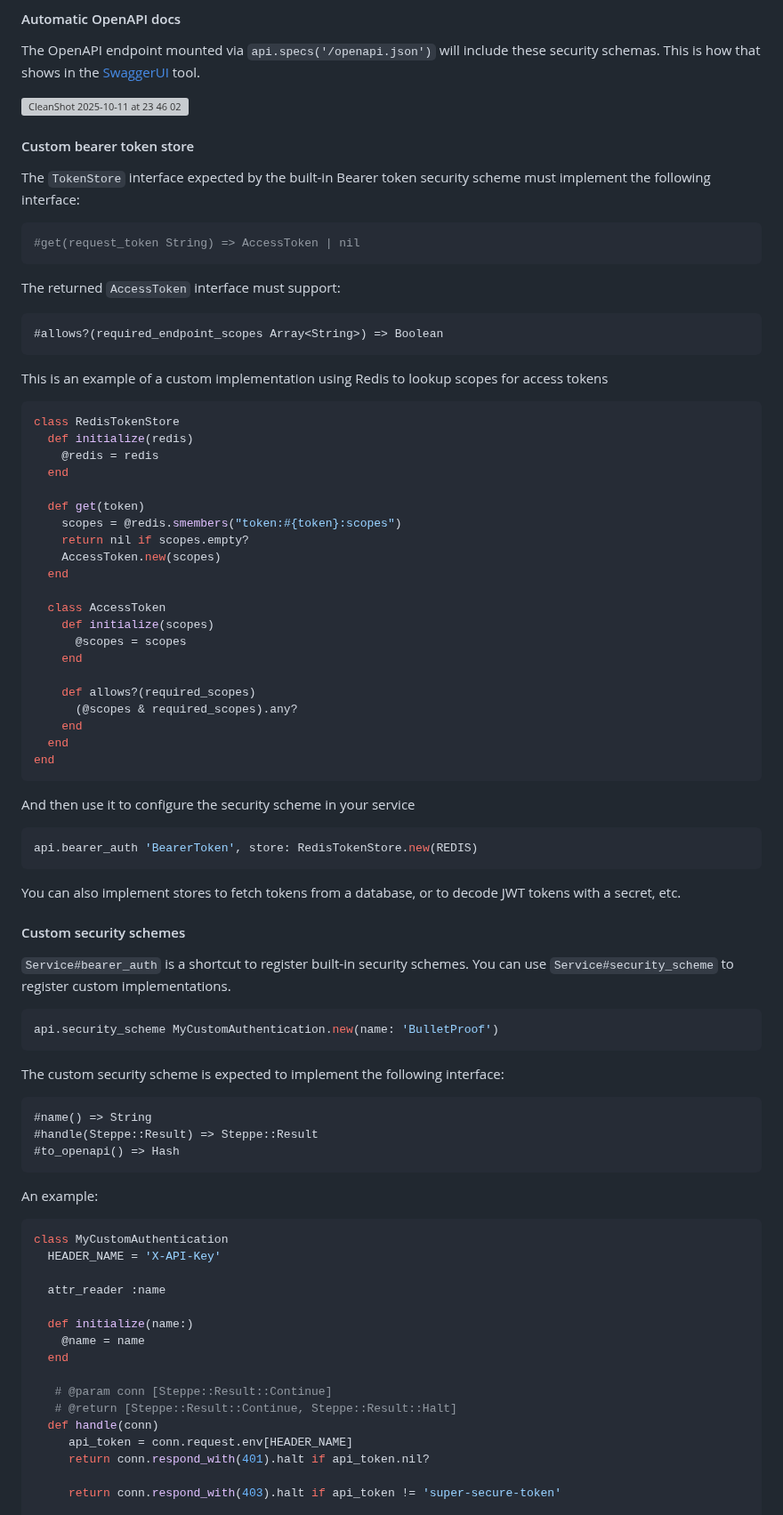
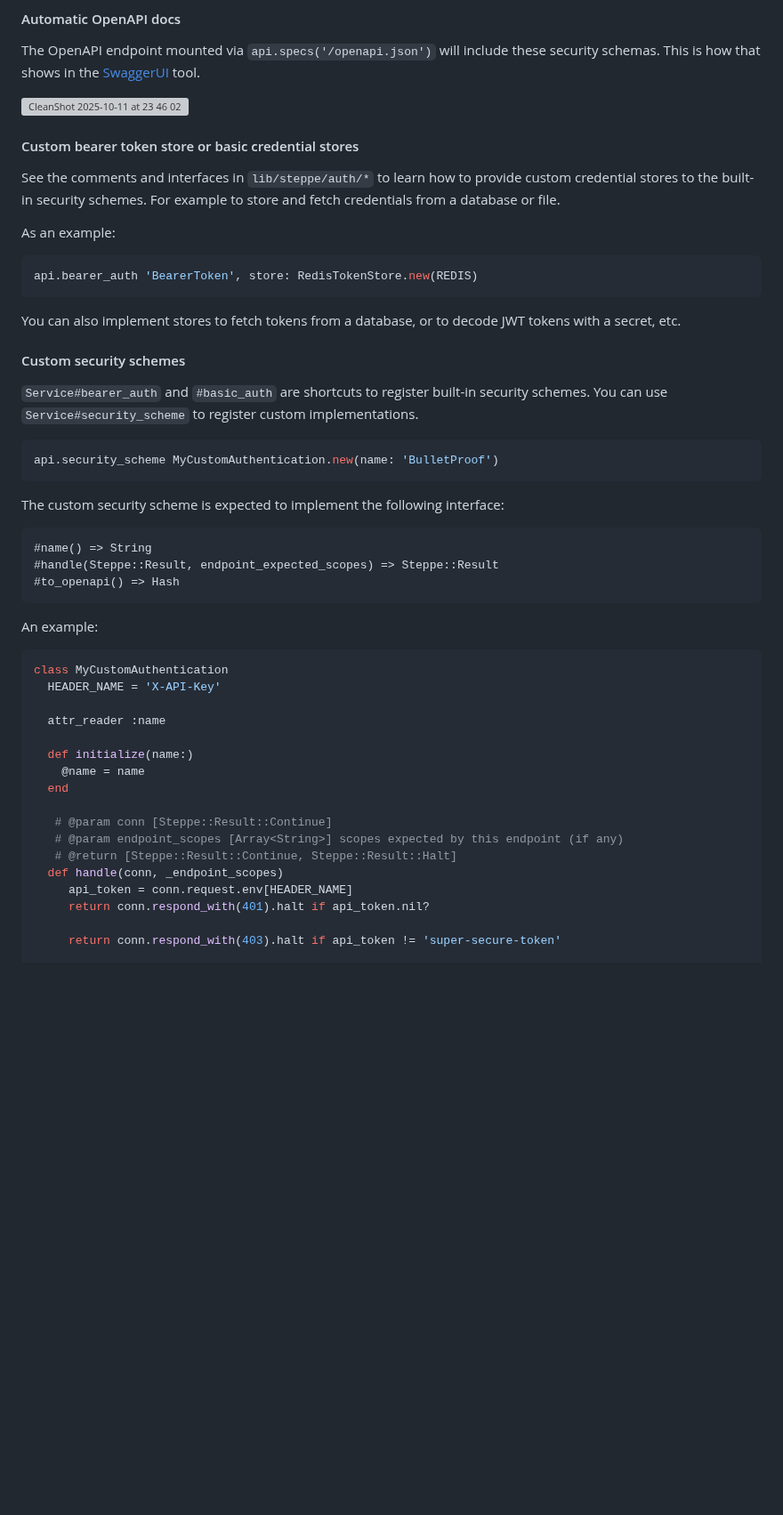
Before and after one commit to ismasan/steppe, a Markdown page: README.md, the part around one of its changes. Shown at 89% size. GitHub-like rendering; blank space fills up the shorter version; grey boxes are pictures that could not be loaded.

Commit message:
Update security schemes in README

````diff
--- a/README.md
+++ b/README.md
@@ -771,48 +784,11 @@ This is how that shows in the [SwaggerUI](https://swagger.io/tools/swagger-ui/)
 
 <img width="922" height="812" alt="CleanShot 2025-10-11 at 23 46 02" src="https://github.com/user-attachments/assets/3bdecb81-8248-4437-a78a-c80dd7d44ebd" />
 
+#### Custom bearer token store or basic credential stores
 
-#### Custom bearer token store
+See the comments and interfaces in `lib/steppe/auth/*` to learn how to provide custom credential stores to the built-in security schemes. For example to store and fetch credentials from a database or file.
 
-The `TokenStore` interface expected by the built-in Bearer token security scheme must implement the following interface:
-
-```ruby
-#get(request_token String) => AccessToken | nil
-```
-
-The returned `AccessToken` interface must support:
-
-```
-#allows?(required_endpoint_scopes Array<String>) => Boolean
-```
-
-This is an example of a custom implementation using Redis to lookup scopes for access tokens
-
-```ruby
-class RedisTokenStore
-  def initialize(redis)
-    @redis = redis
-  end
-
-  def get(token)
-    scopes = @redis.smembers("token:#{token}:scopes")
-    return nil if scopes.empty?
-    AccessToken.new(scopes)
-  end
-
-  class AccessToken
-    def initialize(scopes)
-      @scopes = scopes
-    end
-
-    def allows?(required_scopes)
-      (@scopes & required_scopes).any?
-    end
-  end
-end
-```
-
-And then use it to configure the security scheme in your service
+As an example:
 
 ```ruby
 api.bearer_auth 'BearerToken', store: RedisTokenStore.new(REDIS)
@@ -822,7 +798,7 @@ You can also implement stores to fetch tokens from a database, or to decode JWT
 
 #### Custom security schemes
 
-`Service#bearer_auth` is a shortcut to register built-in security schemes. You can use `Service#security_scheme` to register custom implementations.
+`Service#bearer_auth` and `#basic_auth` are shortcuts to register built-in security schemes. You can use `Service#security_scheme` to register custom implementations.
 
 ```ruby
 api.security_scheme MyCustomAuthentication.new(name: 'BulletProof')
@@ -832,7 +808,7 @@ The custom security scheme is expected to implement the following interface:
 
 ```
 #name() => String
-#handle(Steppe::Result) => Steppe::Result
+#handle(Steppe::Result, endpoint_expected_scopes) => Steppe::Result
 #to_openapi() => Hash
 ```
 
@@ -849,8 +825,9 @@ class MyCustomAuthentication
   end
 
    # @param conn [Steppe::Result::Continue]
+   # @param endpoint_scopes [Array<String>] scopes expected by this endpoint (if any)
    # @return [Steppe::Result::Continue, Steppe::Result::Halt]
-  def handle(conn)
+  def handle(conn, _endpoint_scopes)
      api_token = conn.request.env[HEADER_NAME]
      return conn.respond_with(401).halt if api_token.nil?
 
````
Also changed, not shown: other parts of README.md (+23 -10 lines).
